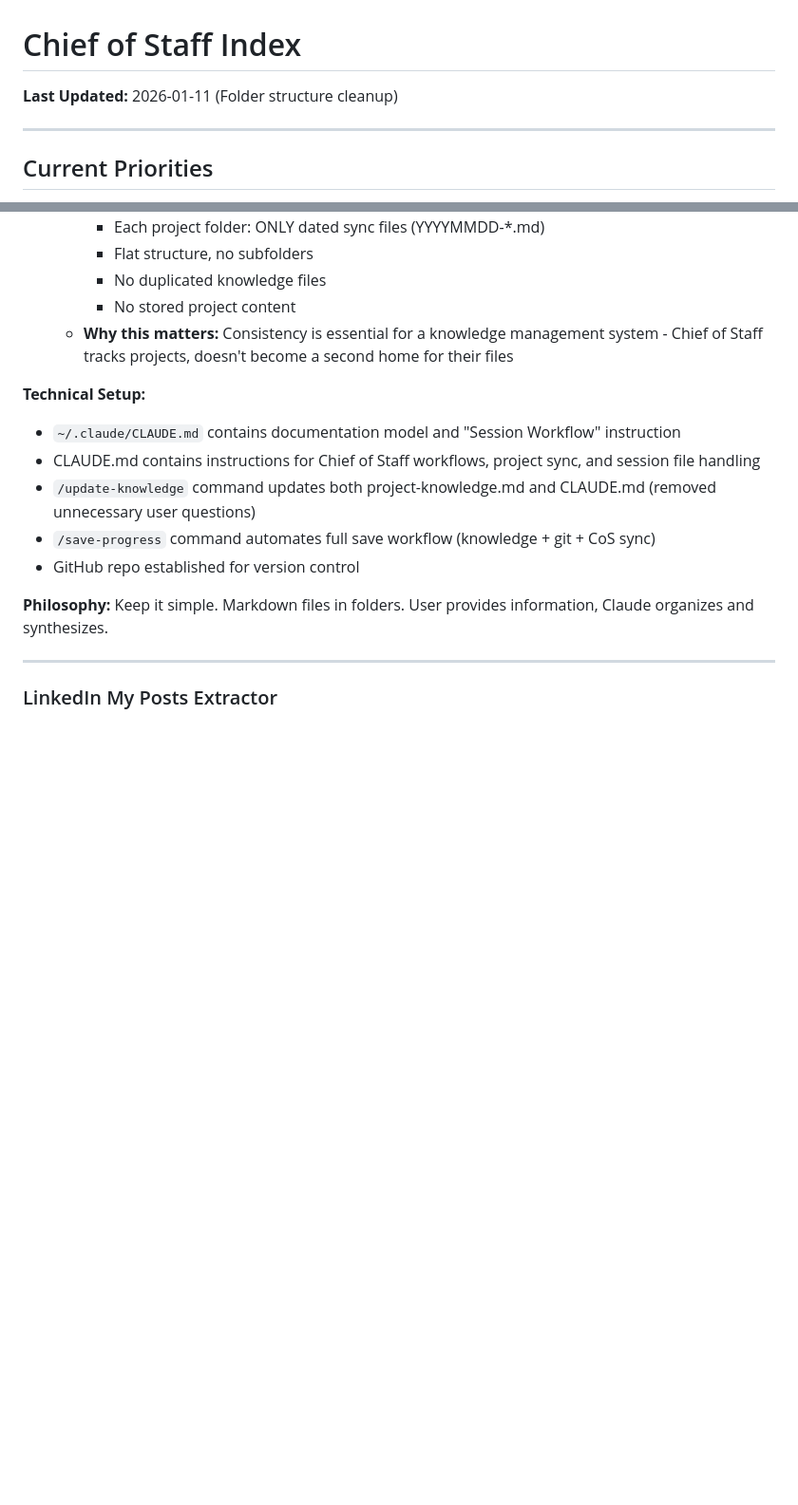
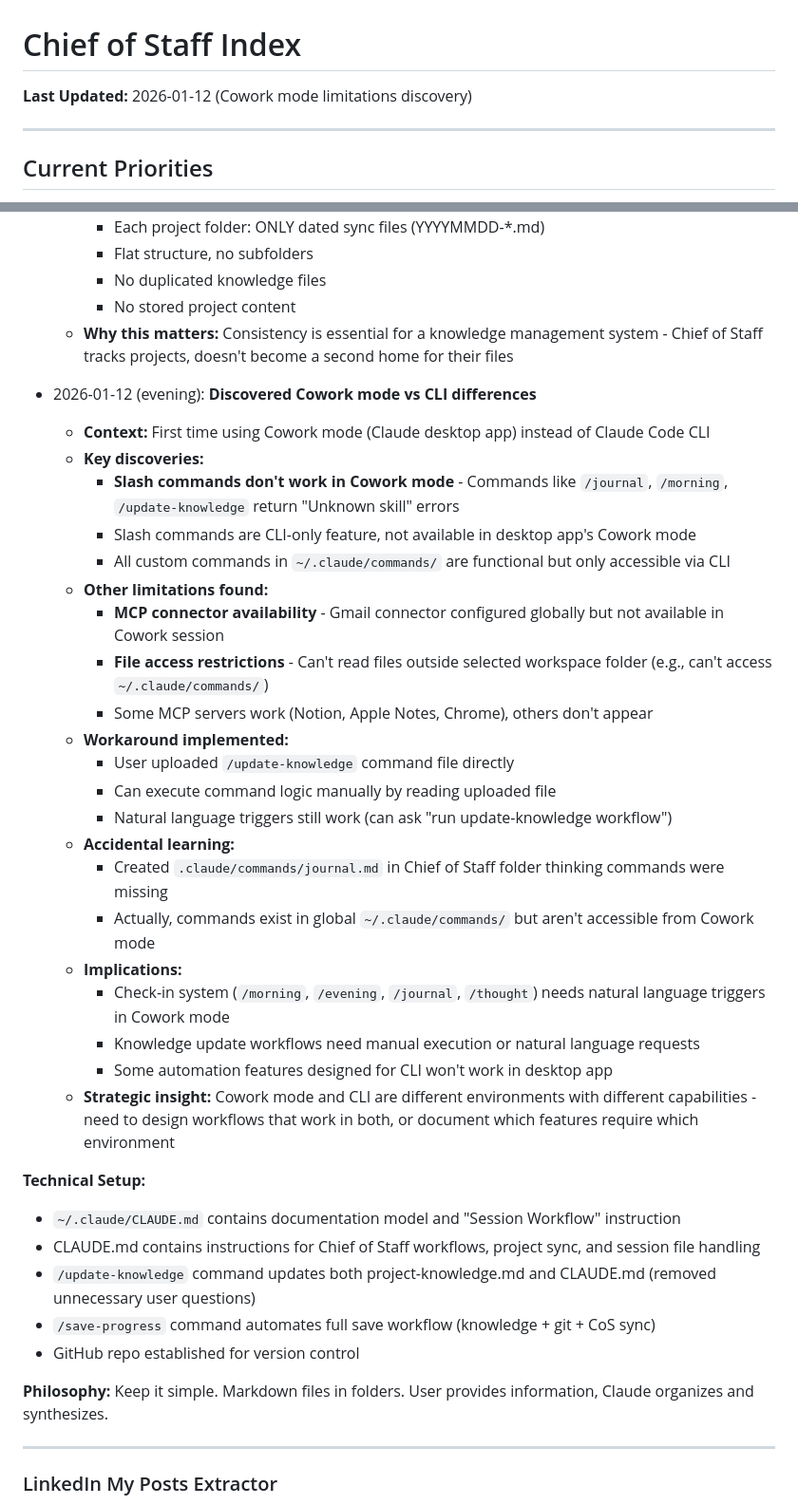
Before and after one commit to jtnt/chief-of-staff, a Markdown page: project-knowledge.md, 2 parts joined by grey strips. Shown at 95% size. Drawn GitHub-style; blank space fills up the shorter version.

```diff
--- a/project-knowledge.md
+++ b/project-knowledge.md
@@ -1,6 +1,6 @@
 # Chief of Staff Index
 
-**Last Updated:** 2026-01-11 (Folder structure cleanup)
+**Last Updated:** 2026-01-12 (Cowork mode limitations discovery)
 
 ---
 
@@ -389,6 +389,29 @@ This system tracks work across all projects, synthesizes information, identifies
     - No stored project content
   - **Why this matters:** Consistency is essential for a knowledge management system - Chief of Staff tracks projects, doesn't become a second home for their files
 
+- 2026-01-12 (evening): **Discovered Cowork mode vs CLI differences**
+  - **Context:** First time using Cowork mode (Claude desktop app) instead of Claude Code CLI
+  - **Key discoveries:**
+    - **Slash commands don't work in Cowork mode** - Commands like `/journal`, `/morning`, `/update-knowledge` return "Unknown skill" errors
+    - Slash commands are CLI-only feature, not available in desktop app's Cowork mode
+    - All custom commands in `~/.claude/commands/` are functional but only accessible via CLI
+  - **Other limitations found:**
+    - **MCP connector availability** - Gmail connector configured globally but not available in Cowork session
+    - **File access restrictions** - Can't read files outside selected workspace folder (e.g., can't access `~/.claude/commands/`)
+    - Some MCP servers work (Notion, Apple Notes, Chrome), others don't appear
+  - **Workaround implemented:**
+    - User uploaded `/update-knowledge` command file directly
+    - Can execute command logic manually by reading uploaded file
+    - Natural language triggers still work (can ask "run update-knowledge workflow")
+  - **Accidental learning:**
+    - Created `.claude/commands/journal.md` in Chief of Staff folder thinking commands were missing
+    - Actually, commands exist in global `~/.claude/commands/` but aren't accessible from Cowork mode
+  - **Implications:**
+    - Check-in system (`/morning`, `/evening`, `/journal`, `/thought`) needs natural language triggers in Cowork mode
+    - Knowledge update workflows need manual execution or natural language requests
+    - Some automation features designed for CLI won't work in desktop app
+  - **Strategic insight:** Cowork mode and CLI are different environments with different capabilities - need to design workflows that work in both, or document which features require which environment
+
 **Technical Setup:**
 - `~/.claude/CLAUDE.md` contains documentation model and "Session Workflow" instruction
 - CLAUDE.md contains instructions for Chief of Staff workflows, project sync, and session file handling
```
Also changed, not shown: CLAUDE.md (+35 -0 lines), Projects/Chief of Staff/20260112-cowork-mode-discovery-sync.md (added, +59 -0 lines).
